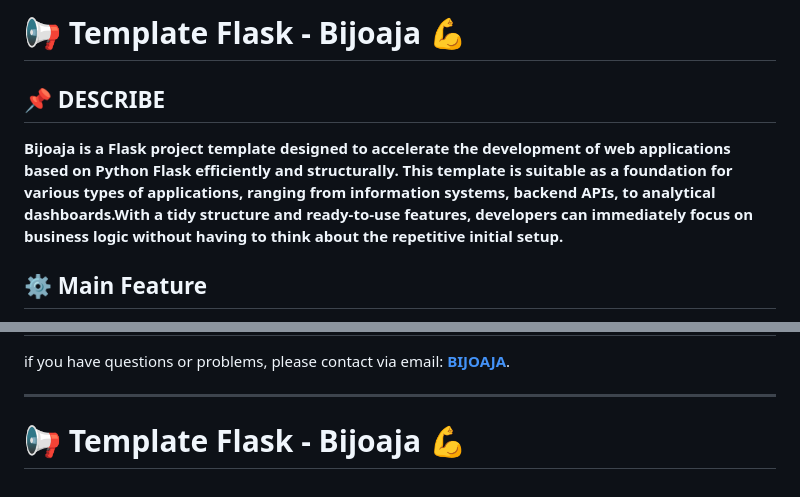
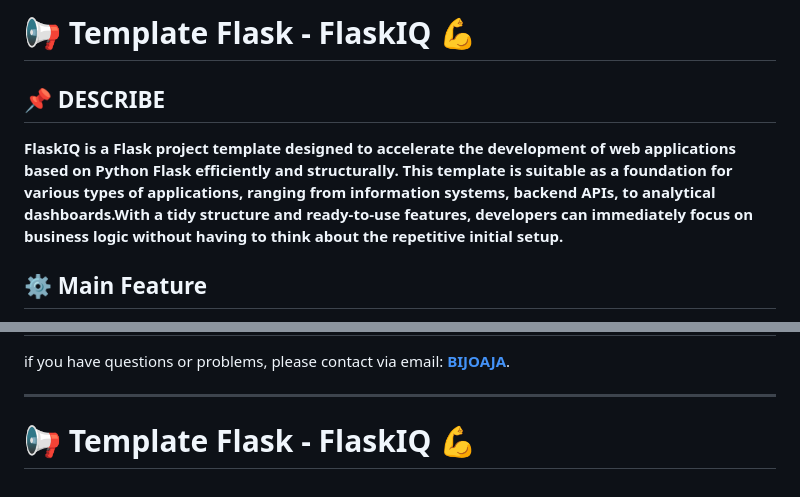
Before and after one commit to bijoaja/flaskiq, a Markdown page: README.md, 2 parts joined by grey strips. GitHub-like rendering.

```diff
--- a/README.md
+++ b/README.md
@@ -1,8 +1,8 @@
-# 📢 **Template Flask - Bijoaja** 💪
+# 📢 **Template Flask - FlaskIQ** 💪
 
 ## 📌 **DESCRIBE**
 
-<b>Bijoaja is a Flask project template designed to accelerate the development of web applications based on Python Flask efficiently and structurally. This template is suitable as a foundation for various types of applications, ranging from information systems, backend APIs, to analytical dashboards.With a tidy structure and ready-to-use features, developers can immediately focus on business logic without having to think about the repetitive initial setup.</b>
+<b>FlaskIQ is a Flask project template designed to accelerate the development of web applications based on Python Flask efficiently and structurally. This template is suitable as a foundation for various types of applications, ranging from information systems, backend APIs, to analytical dashboards.With a tidy structure and ready-to-use features, developers can immediately focus on business logic without having to think about the repetitive initial setup.</b>
 
 ## **⚙️ Main Feature**
 - 🔁 Modular and Scalable Folder Structure
@@ -151,4 +151,4 @@ if you have questions or problems, please contact via email: [**BIJOAJA**](mailt
 
 ---
 
-# 📢 **Template Flask - Bijoaja** 💪
+# 📢 **Template Flask - FlaskIQ** 💪
```
